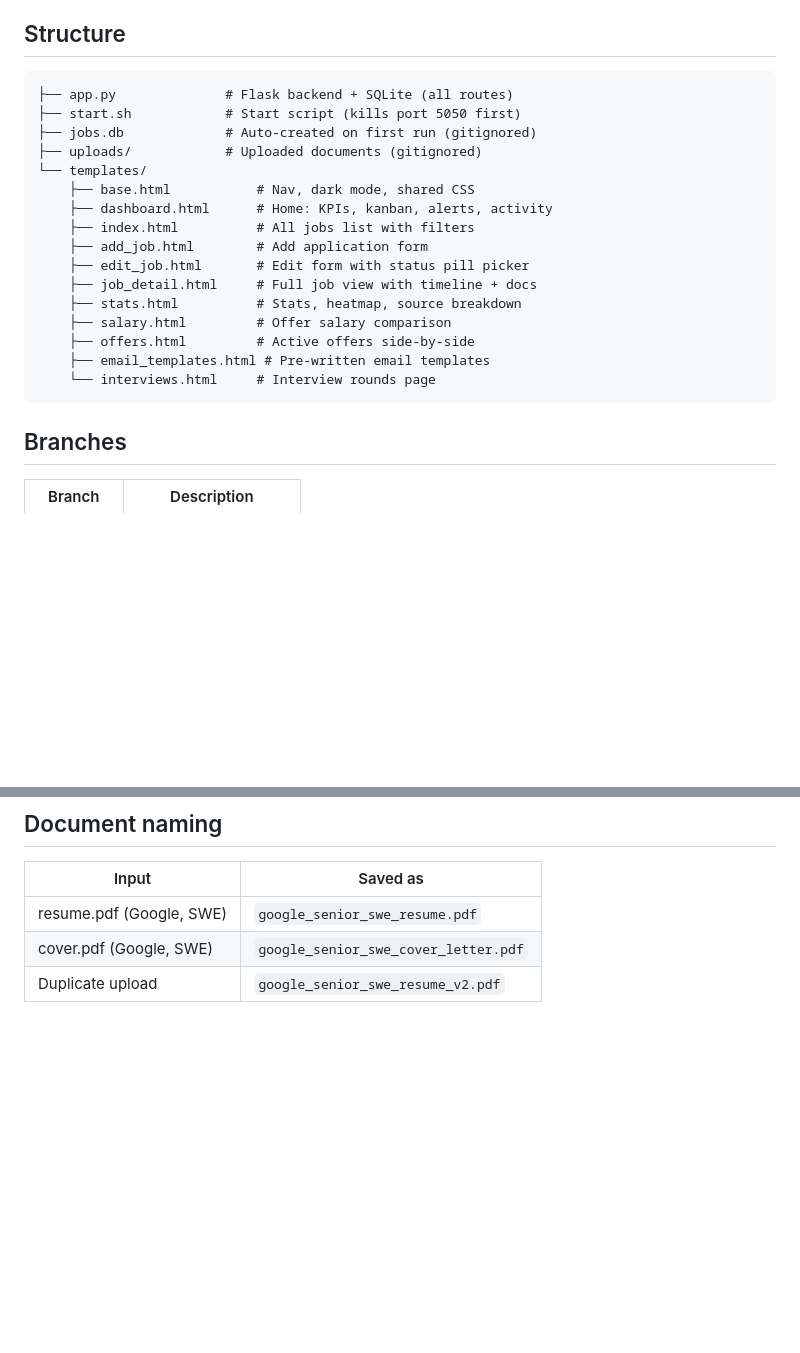
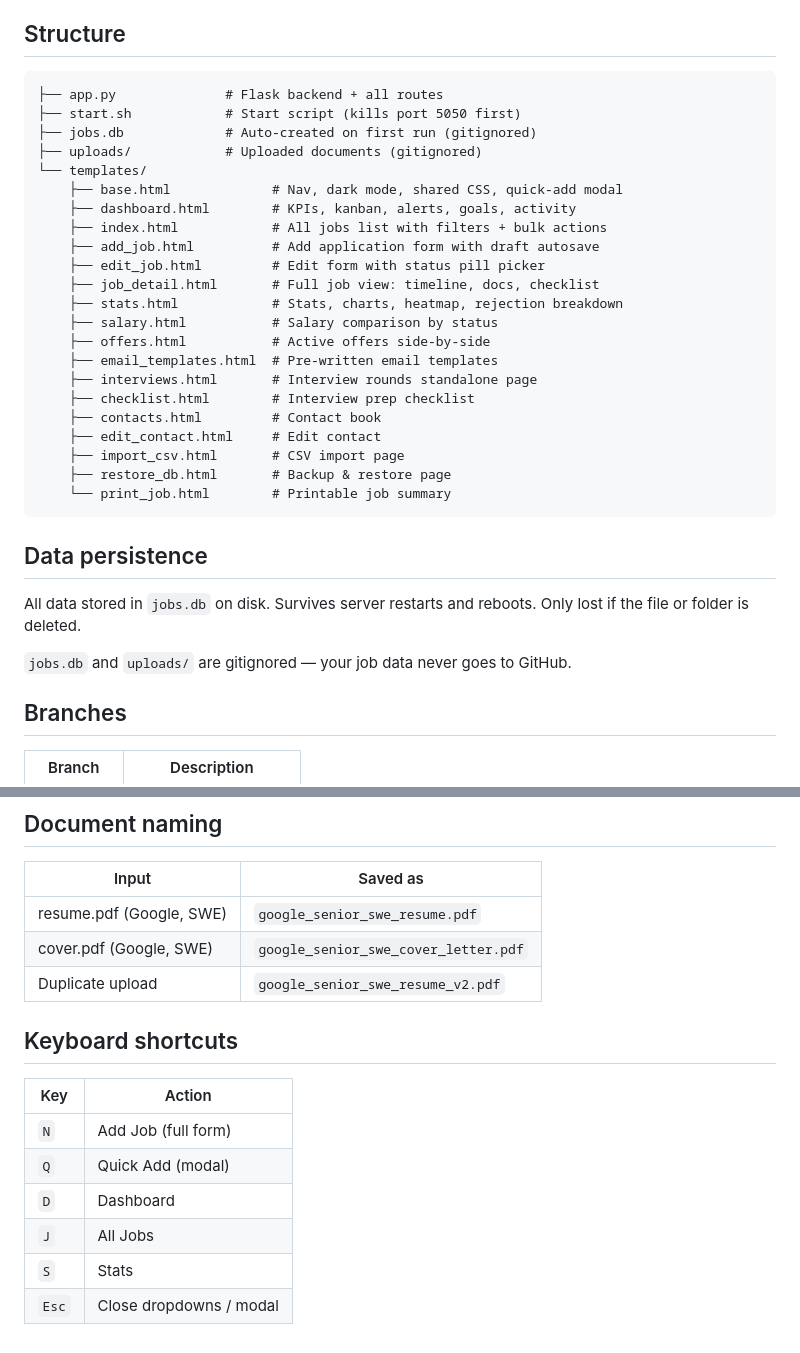
Before and after one commit to sananakther6642/JobApplicatonTracker, a Markdown page: README.md, 2 parts joined by grey strips. GitHub-like rendering; blank space fills up the shorter version.

````diff
--- a/README.md
+++ b/README.md
@@ -62,23 +80,35 @@ Open [http://localhost:5050](http://localhost:5050)
 ## Structure
 
 ```
-├── app.py              # Flask backend + SQLite (all routes)
+├── app.py              # Flask backend + all routes
 ├── start.sh            # Start script (kills port 5050 first)
 ├── jobs.db             # Auto-created on first run (gitignored)
 ├── uploads/            # Uploaded documents (gitignored)
 └── templates/
-    ├── base.html           # Nav, dark mode, shared CSS
-    ├── dashboard.html      # Home: KPIs, kanban, alerts, activity
-    ├── index.html          # All jobs list with filters
-    ├── add_job.html        # Add application form
-    ├── edit_job.html       # Edit form with status pill picker
-    ├── job_detail.html     # Full job view with timeline + docs
-    ├── stats.html          # Stats, heatmap, source breakdown
-    ├── salary.html         # Offer salary comparison
-    ├── offers.html         # Active offers side-by-side
-    ├── email_templates.html # Pre-written email templates
-    └── interviews.html     # Interview rounds page
+    ├── base.html             # Nav, dark mode, shared CSS, quick-add modal
+    ├── dashboard.html        # KPIs, kanban, alerts, goals, activity
+    ├── index.html            # All jobs list with filters + bulk actions
+    ├── add_job.html          # Add application form with draft autosave
+    ├── edit_job.html         # Edit form with status pill picker
+    ├── job_detail.html       # Full job view: timeline, docs, checklist
+    ├── stats.html            # Stats, charts, heatmap, rejection breakdown
+    ├── salary.html           # Salary comparison by status
+    ├── offers.html           # Active offers side-by-side
+    ├── email_templates.html  # Pre-written email templates
+    ├── interviews.html       # Interview rounds standalone page
+    ├── checklist.html        # Interview prep checklist
+    ├── contacts.html         # Contact book
+    ├── edit_contact.html     # Edit contact
+    ├── import_csv.html       # CSV import page
+    ├── restore_db.html       # Backup & restore page
+    └── print_job.html        # Printable job summary
 ```
+
+## Data persistence
+
+All data stored in `jobs.db` on disk. Survives server restarts and reboots. Only lost if the file or folder is deleted.
+
+`jobs.db` and `uploads/` are gitignored — your job data never goes to GitHub.
 
 ## Branches
 
@@ -94,3 +124,14 @@ Open [http://localhost:5050](http://localhost:5050)
 | resume.pdf (Google, SWE) | `google_senior_swe_resume.pdf` |
 | cover.pdf (Google, SWE) | `google_senior_swe_cover_letter.pdf` |
 | Duplicate upload | `google_senior_swe_resume_v2.pdf` |
+
+## Keyboard shortcuts
+
+| Key | Action |
+|---|---|
+| `N` | Add Job (full form) |
+| `Q` | Quick Add (modal) |
+| `D` | Dashboard |
+| `J` | All Jobs |
+| `S` | Stats |
+| `Esc` | Close dropdowns / modal |
````
Also changed, not shown: other parts of README.md (+30 -12 lines).
